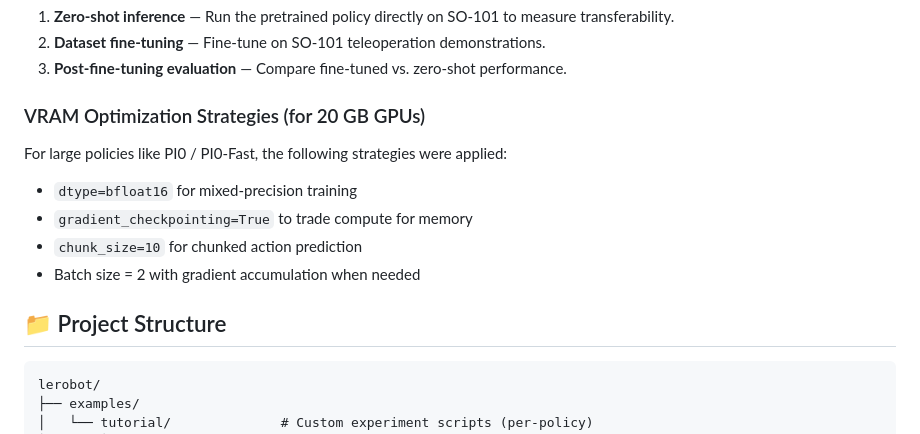
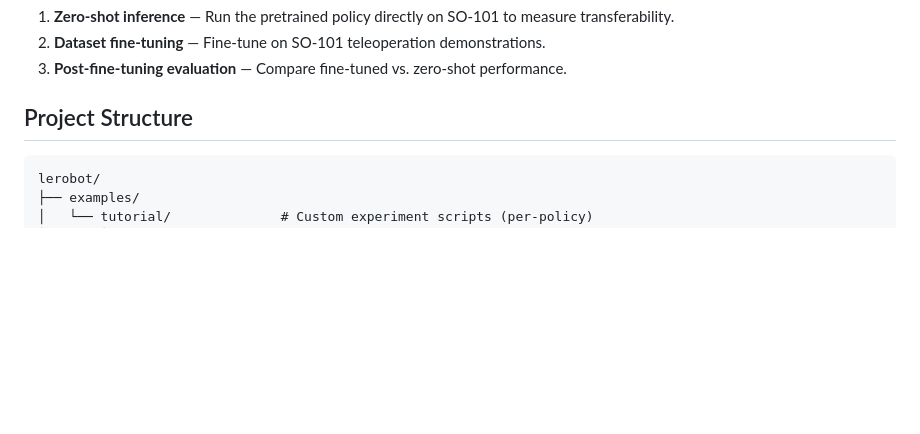
Before and after one commit to Yangjingyuan-HK/lerobot-so101-policy-evaluation, a Markdown page: README.md, the part around one of its changes. Drawn GitHub-style; blank space fills up the shorter version.

````diff
--- a/README.md
+++ b/README.md
@@ -48,16 +48,7 @@ Each policy is evaluated through a three-stage pipeline:
 2. **Dataset fine-tuning** — Fine-tune on SO-101 teleoperation demonstrations.
 3. **Post-fine-tuning evaluation** — Compare fine-tuned vs. zero-shot performance.
 
-### VRAM Optimization Strategies (for 20 GB GPUs)
-
-For large policies like PI0 / PI0-Fast, the following strategies were applied:
-
-- `dtype=bfloat16` for mixed-precision training
-- `gradient_checkpointing=True` to trade compute for memory
-- `chunk_size=10` for chunked action prediction
-- Batch size = 2 with gradient accumulation when needed
-
-## 📁 Project Structure
+## Project Structure
 
 ```
 lerobot/
````
Also changed, not shown: other parts of README.md (+8 -8 lines).
